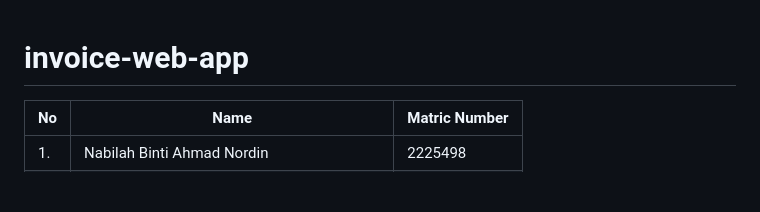
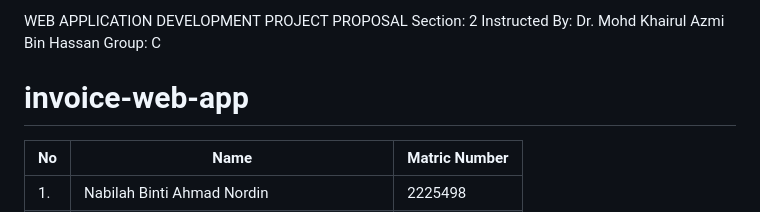
Before and after one commit to amnasyuhada/invoice-web-app, a Markdown page: README.md, the part around the change. Rendered like a GitHub page; blank space fills up the shorter version.

Commit message:
Update README.md
update Title, lectures,section,group

```diff
--- a/README.md
+++ b/README.md
@@ -1,3 +1,7 @@
+WEB APPLICATION DEVELOPMENT PROJECT PROPOSAL
+Section: 2
+Instructed By: Dr. Mohd Khairul Azmi Bin Hassan
+Group: C
 # invoice-web-app
 
 |No |Name               | Matric Number       |
```
